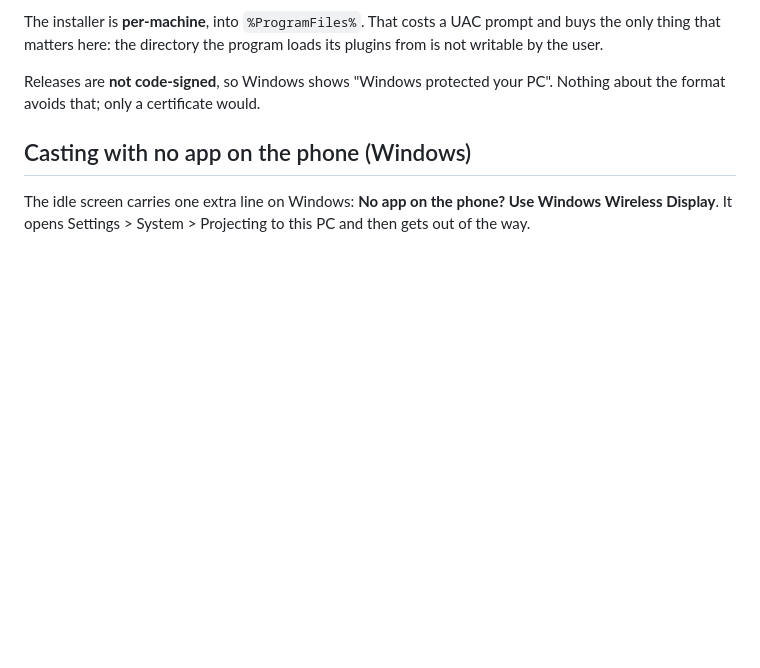
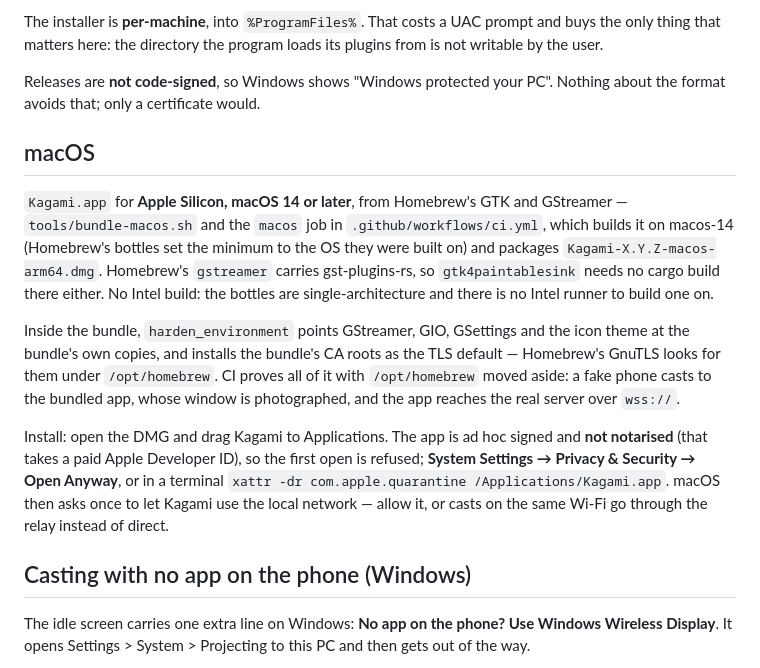
Before and after one commit to napejoon/aircast_ws, a Markdown page: receiver/README.md, the part around the change. GitHub-like rendering; blank space fills up the shorter version.

Commit message:
docs(receiver): the macOS build, what makes it portable, and how to open it unsigned
Co-Authored-By: Claude Opus 5.5 (1M context) <noreply@anthropic.com>

```diff
--- a/receiver/README.md
+++ b/receiver/README.md
@@ -76,6 +76,30 @@ plugins from is not writable by the user.
 
 Releases are **not code-signed**, so Windows shows "Windows protected your PC".
 Nothing about the format avoids that; only a certificate would.
+
+## macOS
+
+`Kagami.app` for **Apple Silicon, macOS 14 or later**, from Homebrew's GTK and
+GStreamer — `tools/bundle-macos.sh` and the `macos` job in
+`.github/workflows/ci.yml`, which builds it on macos-14 (Homebrew's bottles set
+the minimum to the OS they were built on) and packages
+`Kagami-X.Y.Z-macos-arm64.dmg`. Homebrew's `gstreamer` carries gst-plugins-rs,
+so `gtk4paintablesink` needs no cargo build there either. No Intel build: the
+bottles are single-architecture and there is no Intel runner to build one on.
+
+Inside the bundle, `harden_environment` points GStreamer, GIO, GSettings and the
+icon theme at the bundle's own copies, and installs the bundle's CA roots as the
+TLS default — Homebrew's GnuTLS looks for them under `/opt/homebrew`. CI proves
+all of it with `/opt/homebrew` moved aside: a fake phone casts to the bundled
+app, whose window is photographed, and the app reaches the real server over
+`wss://`.
+
+Install: open the DMG and drag Kagami to Applications. The app is ad hoc signed
+and **not notarised** (that takes a paid Apple Developer ID), so the first open
+is refused; **System Settings → Privacy & Security → Open Anyway**, or in a
+terminal `xattr -dr com.apple.quarantine /Applications/Kagami.app`. macOS then
+asks once to let Kagami use the local network — allow it, or casts on the same
+Wi-Fi go through the relay instead of direct.
 
 ## Casting with no app on the phone (Windows)
 
```
